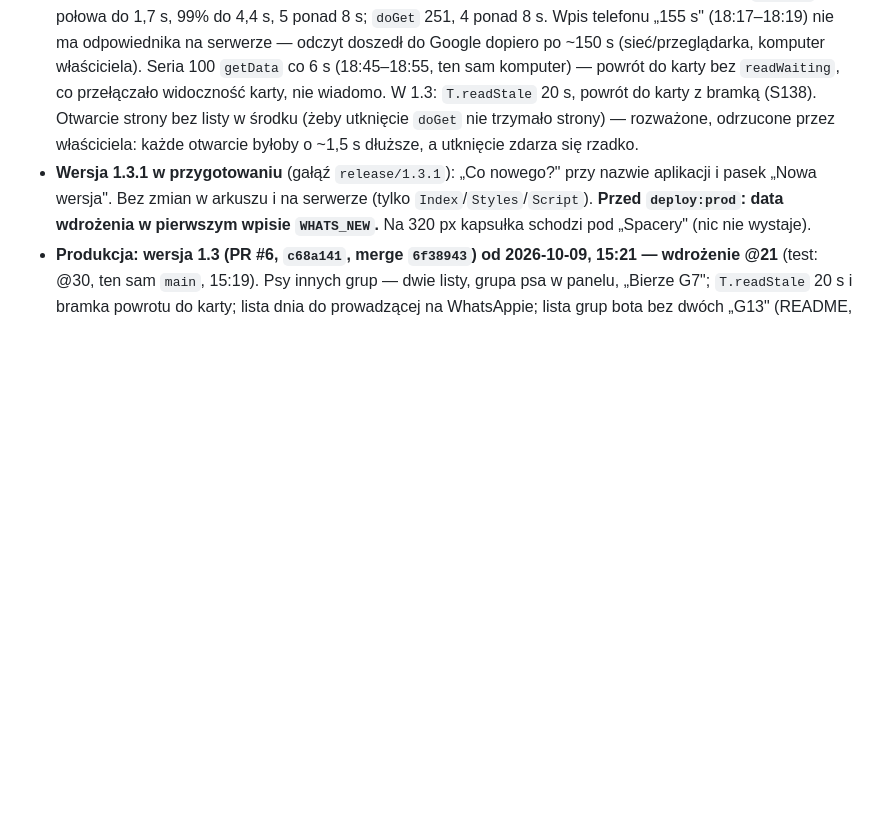
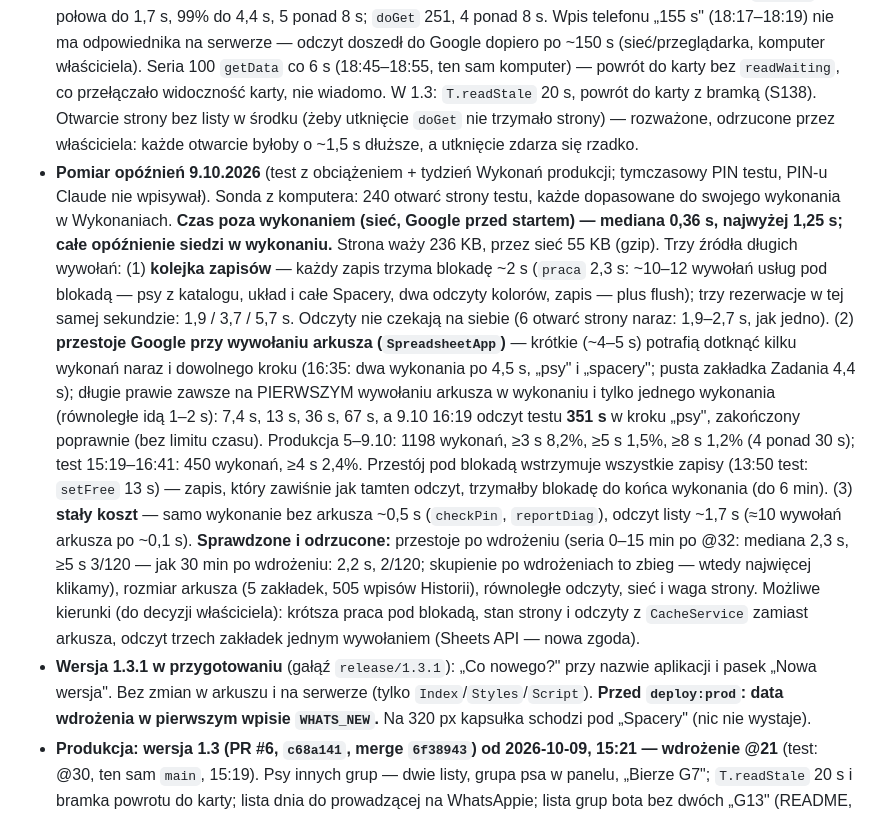
Before and after one commit to BIGbadEL/shelter_manager_g13, a Markdown page: CLAUDE.md, the part around the change. GitHub-like rendering; blank space fills up the shorter version.

Commit message:
Docs: latency measurements of 9.10 (test load, probe, production week)
Where the time goes: almost all of it inside the execution; write lock queue (~2 s per write), random Sheets stalls up to 351 s on the first sheet call, fixed cost ~0.5 s per execution. Post-deploy and spreadsheet size ruled out.

Co-Authored-By: Claude Opus 5.5 <noreply@anthropic.com>

```diff
--- a/CLAUDE.md
+++ b/CLAUDE.md
@@ -934,6 +934,26 @@ ta sama pułapka: zgodę daje tylko funkcja, która go naprawdę użyje (albo `r
   co przełączało widoczność karty, nie wiadomo. W 1.3: `T.readStale` 20 s, powrót do karty z bramką (S138).
   Otwarcie strony bez listy w środku (żeby utknięcie `doGet` nie trzymało strony) — rozważone, odrzucone przez
   właściciela: każde otwarcie byłoby o ~1,5 s dłuższe, a utknięcie zdarza się rzadko.
+- **Pomiar opóźnień 9.10.2026** (test z obciążeniem + tydzień Wykonań produkcji; tymczasowy PIN testu, PIN-u Claude
+  nie wpisywał). Sonda z komputera: 240 otwarć strony testu, każde dopasowane do swojego wykonania w Wykonaniach.
+  **Czas poza wykonaniem (sieć, Google przed startem) — mediana 0,36 s, najwyżej 1,25 s; całe opóźnienie siedzi
+  w wykonaniu.** Strona waży 236 KB, przez sieć 55 KB (gzip). Trzy źródła długich wywołań:
+  (1) **kolejka zapisów** — każdy zapis trzyma blokadę ~2 s (`praca` 2,3 s: ~10–12 wywołań usług pod blokadą —
+  psy z katalogu, układ i całe Spacery, dwa odczyty kolorów, zapis — plus flush); trzy rezerwacje w tej samej
+  sekundzie: 1,9 / 3,7 / 5,7 s. Odczyty nie czekają na siebie (6 otwarć strony naraz: 1,9–2,7 s, jak jedno).
+  (2) **przestoje Google przy wywołaniu arkusza (`SpreadsheetApp`)** — krótkie (~4–5 s) potrafią dotknąć kilku
+  wykonań naraz i dowolnego kroku (16:35: dwa wykonania po 4,5 s, „psy" i „spacery"; pusta zakładka Zadania 4,4 s);
+  długie prawie zawsze na PIERWSZYM wywołaniu arkusza w wykonaniu i tylko jednego wykonania (równoległe idą
+  1–2 s): 7,4 s, 13 s, 36 s, 67 s, a 9.10 16:19 odczyt testu **351 s** w kroku „psy", zakończony poprawnie (bez
+  limitu czasu). Produkcja 5–9.10: 1198 wykonań, ≥3 s 8,2%, ≥5 s 1,5%, ≥8 s 1,2% (4 ponad 30 s); test 15:19–16:41:
+  450 wykonań, ≥4 s 2,4%. Przestój pod blokadą wstrzymuje wszystkie zapisy (13:50 test: `setFree` 13 s) — zapis,
+  który zawiśnie jak tamten odczyt, trzymałby blokadę do końca wykonania (do 6 min). (3) **stały koszt** — samo
+  wykonanie bez arkusza ~0,5 s (`checkPin`, `reportDiag`), odczyt listy ~1,7 s (≈10 wywołań arkusza po ~0,1 s).
+  **Sprawdzone i odrzucone:** przestoje po wdrożeniu (seria 0–15 min po @32: mediana 2,3 s, ≥5 s 3/120 — jak
+  30 min po wdrożeniu: 2,2 s, 2/120; skupienie po wdrożeniach to zbieg — wtedy najwięcej klikamy), rozmiar arkusza
+  (5 zakładek, 505 wpisów Historii), równoległe odczyty, sieć i waga strony. Możliwe kierunki (do decyzji właściciela):
+  krótsza praca pod blokadą, stan strony i odczyty z `CacheService` zamiast arkusza, odczyt trzech zakładek jednym
+  wywołaniem (Sheets API — nowa zgoda).
 - **Wersja 1.3.1 w przygotowaniu** (gałąź `release/1.3.1`): „Co nowego?" przy nazwie aplikacji i pasek „Nowa
   wersja". Bez zmian w arkuszu i na serwerze (tylko `Index`/`Styles`/`Script`). **Przed `deploy:prod`: data
   wdrożenia w pierwszym wpisie `WHATS_NEW`.** Na 320 px kapsułka schodzi pod „Spacery" (nic nie wystaje).
```
